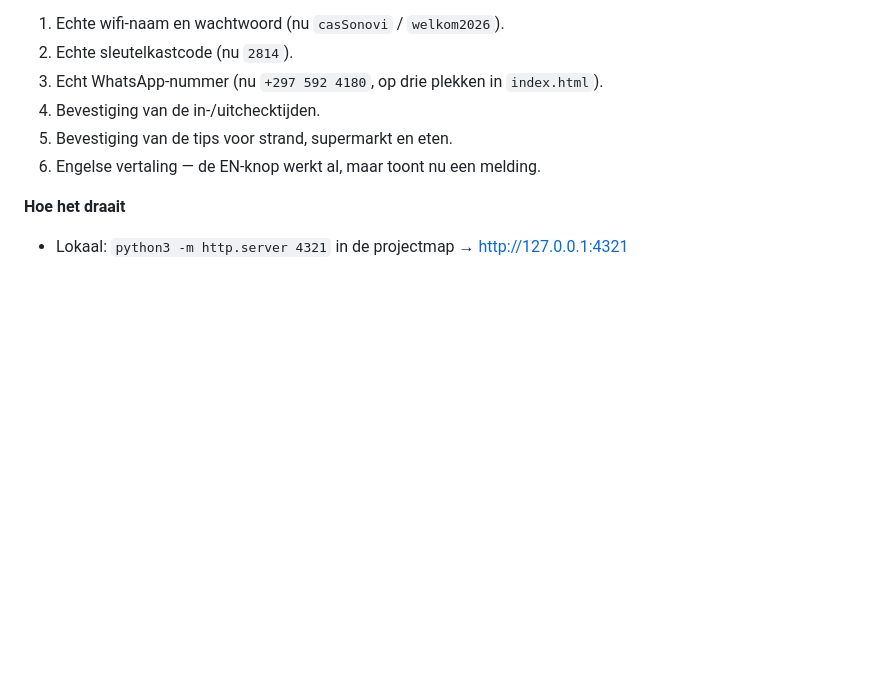
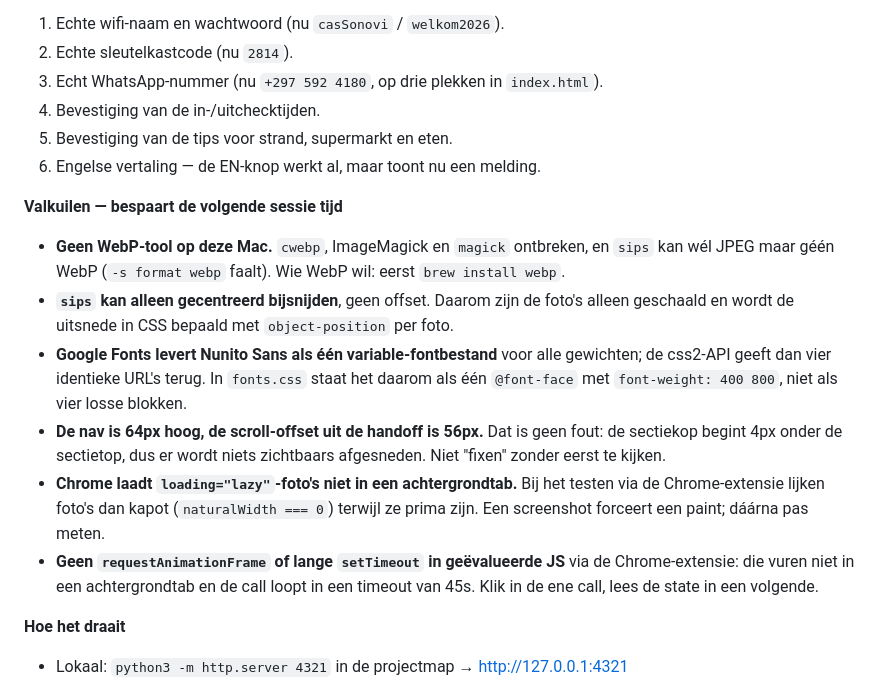
Before and after one commit to jensstijn-pixel/casSonovi-gastenhandboek, a Markdown page: HISTORY.md, the part around the change. Rendered like a GitHub page; blank space fills up the shorter version.

Commit message:
Document build pitfalls in HISTORY to save time next session
Co-Authored-By: Claude Opus 5 (1M context) <noreply@anthropic.com>

```diff
--- a/HISTORY.md
+++ b/HISTORY.md
@@ -64,6 +64,25 @@ Projectgeheugen. Nieuwste bovenaan.
 5. Bevestiging van de tips voor strand, supermarkt en eten.
 6. Engelse vertaling — de EN-knop werkt al, maar toont nu een melding.
 
+**Valkuilen — bespaart de volgende sessie tijd**
+
+- **Geen WebP-tool op deze Mac.** `cwebp`, ImageMagick en `magick` ontbreken, en `sips` kan
+  wél JPEG maar géén WebP (`-s format webp` faalt). Wie WebP wil: eerst `brew install webp`.
+- **`sips` kan alleen gecentreerd bijsnijden**, geen offset. Daarom zijn de foto's alleen
+  geschaald en wordt de uitsnede in CSS bepaald met `object-position` per foto.
+- **Google Fonts levert Nunito Sans als één variable-fontbestand** voor alle gewichten; de
+  css2-API geeft dan vier identieke URL's terug. In `fonts.css` staat het daarom als één
+  `@font-face` met `font-weight: 400 800`, niet als vier losse blokken.
+- **De nav is 64px hoog, de scroll-offset uit de handoff is 56px.** Dat is geen fout: de
+  sectiekop begint 4px onder de sectietop, dus er wordt niets zichtbaars afgesneden. Niet
+  "fixen" zonder eerst te kijken.
+- **Chrome laadt `loading="lazy"`-foto's niet in een achtergrondtab.** Bij het testen via de
+  Chrome-extensie lijken foto's dan kapot (`naturalWidth === 0`) terwijl ze prima zijn. Een
+  screenshot forceert een paint; dáárna pas meten.
+- **Geen `requestAnimationFrame` of lange `setTimeout` in geëvalueerde JS** via de
+  Chrome-extensie: die vuren niet in een achtergrondtab en de call loopt in een timeout van
+  45s. Klik in de ene call, lees de state in een volgende.
+
 **Hoe het draait**
 
 - Lokaal: `python3 -m http.server 4321` in de projectmap → <http://127.0.0.1:4321>
```
